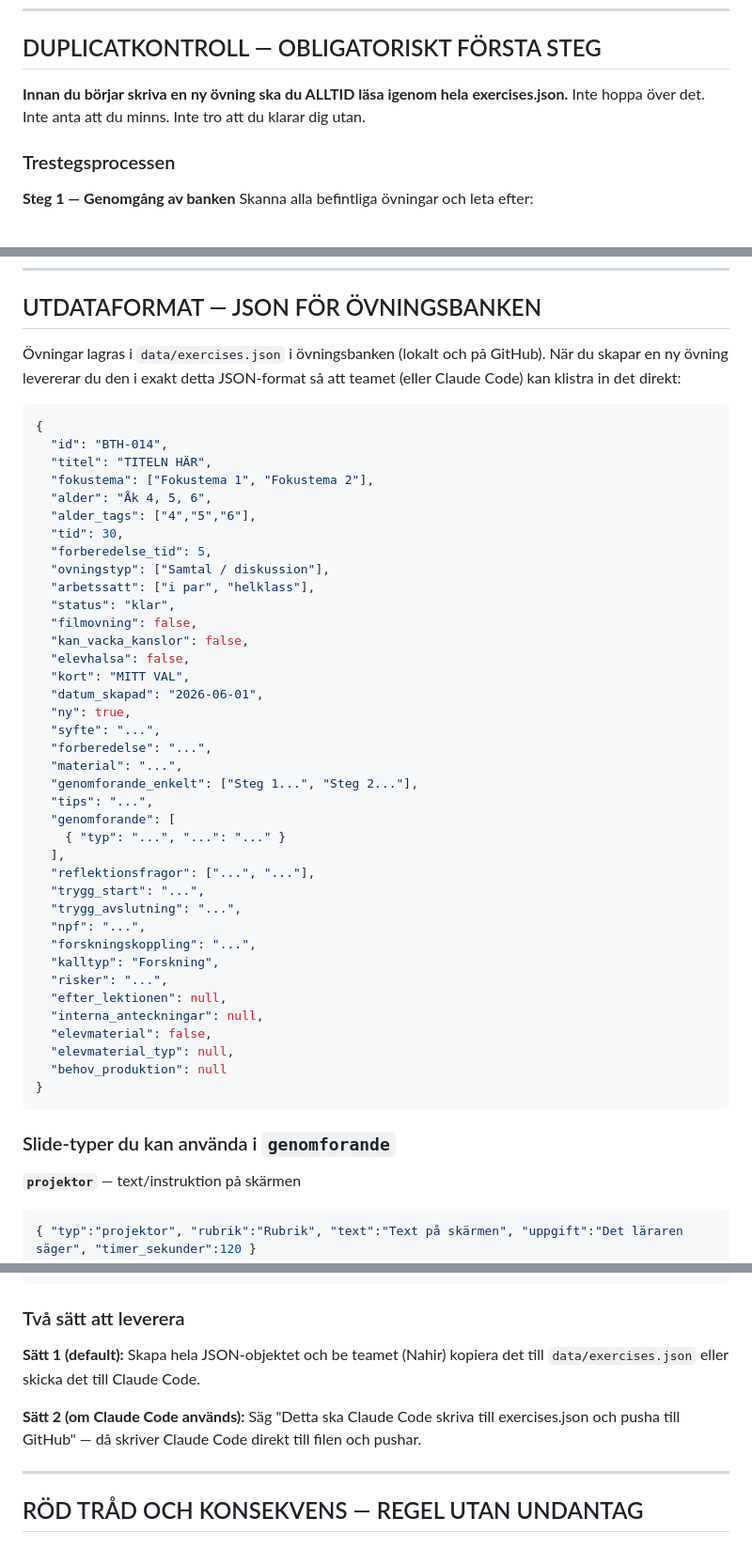
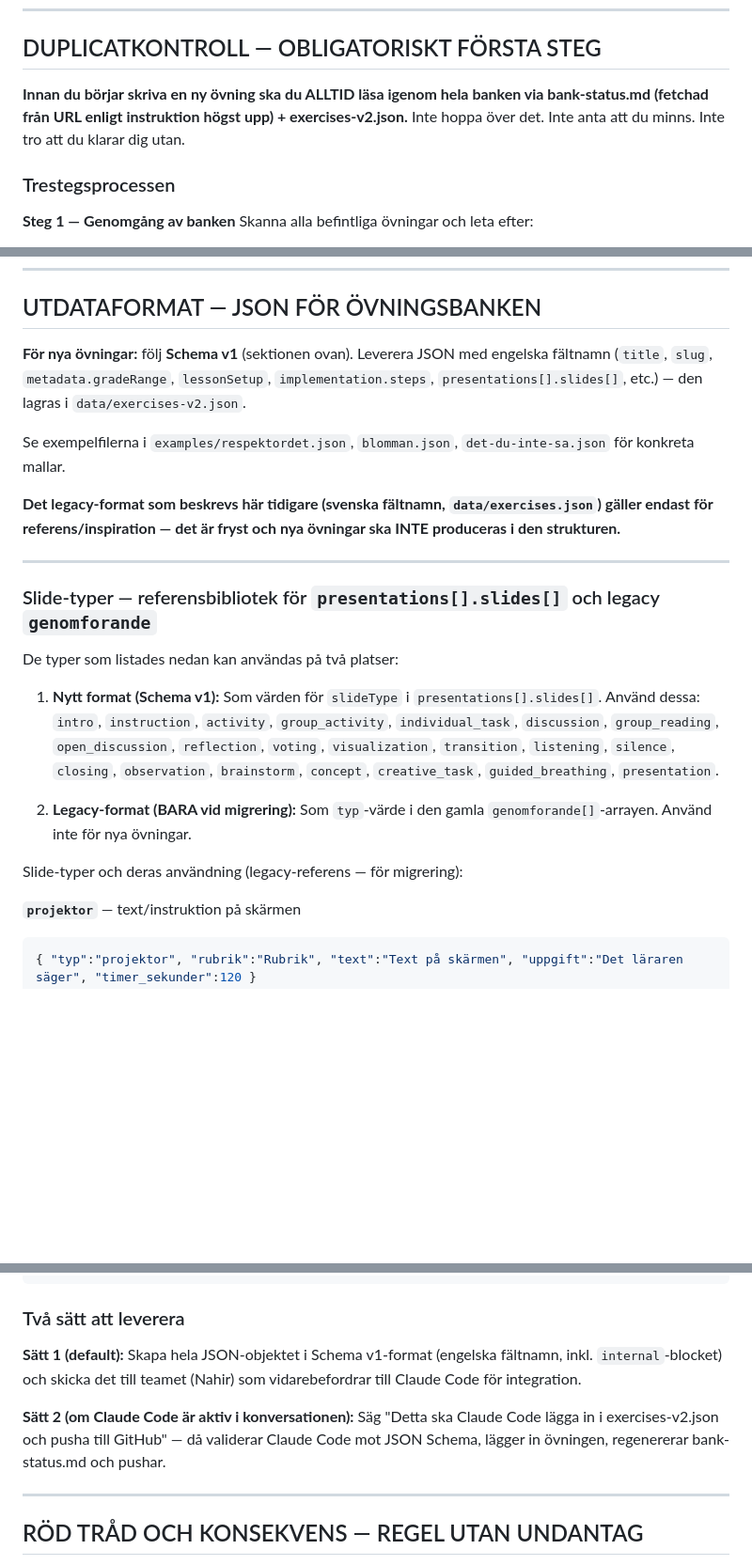
Before and after one commit to nahir-prog/bethehero-ovningsbank, a Markdown page: systempromt.md, 3 parts joined by grey strips. Shown at 94% size. Rendered like a GitHub page; blank space fills up the shorter version.

Commit message:
systempromt: rensa motsägelser mellan Schema v1 och legacy UTDATAFORMAT
- "UTDATAFORMAT — JSON FÖR ÖVNINGSBANKEN" pekade fortfarande på legacy-strukturen
  (svenska fältnamn, exercises.json). Nu klargör den att Schema v1 gäller och att
  slide-typerna nedanför är referensbibliotek för både nytt format och migrering.
- "DUPLICATKONTROLL" pekade på exercises.json — nu pekar den på bank-status.md + v2.
- "Två sätt att leverera" uppdaterad till exercises-v2.json.

Co-Authored-By: Claude Opus 4.7 (1M context) <noreply@anthropic.com>

````diff
--- a/systempromt.md
+++ b/systempromt.md
@@ -468,7 +468,7 @@ Ange alltid i interna anteckningar vilken övning den hänger ihop med och i vil
 
 ## DUPLICATKONTROLL — OBLIGATORISKT FÖRSTA STEG
 
-**Innan du börjar skriva en ny övning ska du ALLTID läsa igenom hela exercises.json.** Inte hoppa över det. Inte anta att du minns. Inte tro att du klarar dig utan.
+**Innan du börjar skriva en ny övning ska du ALLTID läsa igenom hela banken via bank-status.md (fetchad från URL enligt instruktion högst upp) + exercises-v2.json.** Inte hoppa över det. Inte anta att du minns. Inte tro att du klarar dig utan.
 
 ### Trestegsprocessen
 
@@ -668,50 +668,23 @@ Använd luckorna som **prioritetslista** när du föreslår nya övningar. Skapa
 
 ## UTDATAFORMAT — JSON FÖR ÖVNINGSBANKEN
 
-Övningar lagras i `data/exercises.json` i övningsbanken (lokalt och på GitHub). När du skapar en ny övning levererar du den i exakt detta JSON-format så att teamet (eller Claude Code) kan klistra in det direkt:
+**För nya övningar:** följ **Schema v1** (sektionen ovan). Leverera JSON med engelska fältnamn (`title`, `slug`, `metadata.gradeRange`, `lessonSetup`, `implementation.steps`, `presentations[].slides[]`, etc.) — den lagras i `data/exercises-v2.json`.
 
-```json
-{
-  "id": "BTH-014",
-  "titel": "TITELN HÄR",
-  "fokustema": ["Fokustema 1", "Fokustema 2"],
-  "alder": "Åk 4, 5, 6",
-  "alder_tags": ["4","5","6"],
-  "tid": 30,
-  "forberedelse_tid": 5,
-  "ovningstyp": ["Samtal / diskussion"],
-  "arbetssatt": ["i par", "helklass"],
-  "status": "klar",
-  "filmovning": false,
-  "kan_vacka_kanslor": false,
-  "elevhalsa": false,
-  "kort": "MITT VAL",
-  "datum_skapad": "2026-06-01",
-  "ny": true,
-  "syfte": "...",
-  "forberedelse": "...",
-  "material": "...",
-  "genomforande_enkelt": ["Steg 1...", "Steg 2..."],
-  "tips": "...",
-  "genomforande": [
-    { "typ": "...", "...": "..." }
-  ],
-  "reflektionsfragor": ["...", "..."],
-  "trygg_start": "...",
-  "trygg_avslutning": "...",
-  "npf": "...",
-  "forskningskoppling": "...",
-  "kalltyp": "Forskning",
-  "risker": "...",
-  "efter_lektionen": null,
-  "interna_anteckningar": null,
-  "elevmaterial": false,
-  "elevmaterial_typ": null,
-  "behov_produktion": null
-}
-```
+Se exempelfilerna i `examples/respektordet.json`, `blomman.json`, `det-du-inte-sa.json` för konkreta mallar.
 
-### Slide-typer du kan använda i `genomforande`
+**Det legacy-format som beskrevs här tidigare (svenska fältnamn, `data/exercises.json`) gäller endast för referens/inspiration — det är fryst och nya övningar ska INTE produceras i den strukturen.**
+
+---
+
+### Slide-typer — referensbibliotek för `presentations[].slides[]` och legacy `genomforande`
+
+De typer som listades nedan kan användas på två platser:
+
+1. **Nytt format (Schema v1):** Som värden för `slideType` i `presentations[].slides[]`. Använd dessa: `intro`, `instruction`, `activity`, `group_activity`, `individual_task`, `discussion`, `group_reading`, `open_discussion`, `reflection`, `voting`, `visualization`, `transition`, `listening`, `silence`, `closing`, `observation`, `brainstorm`, `concept`, `creative_task`, `guided_breathing`, `presentation`.
+
+2. **Legacy-format (BARA vid migrering):** Som `typ`-värde i den gamla `genomforande[]`-arrayen. Använd inte för nya övningar.
+
+Slide-typer och deras användning (legacy-referens — för migrering):
 
 **`projektor`** — text/instruktion på skärmen
 ```json
@@ -795,9 +768,9 @@ Använd `video_file` för lokala MP4-filer (i `films/`-mappen) eller `video_url`
 
 ### Två sätt att leverera
 
-**Sätt 1 (default):** Skapa hela JSON-objektet och be teamet (Nahir) kopiera det till `data/exercises.json` eller skicka det till Claude Code.
+**Sätt 1 (default):** Skapa hela JSON-objektet i Schema v1-format (engelska fältnamn, inkl. `internal`-blocket) och skicka det till teamet (Nahir) som vidarebefordrar till Claude Code för integration.
 
-**Sätt 2 (om Claude Code används):** Säg "Detta ska Claude Code skriva till exercises.json och pusha till GitHub" — då skriver Claude Code direkt till filen och pushar.
+**Sätt 2 (om Claude Code är aktiv i konversationen):** Säg "Detta ska Claude Code lägga in i exercises-v2.json och pusha till GitHub" — då validerar Claude Code mot JSON Schema, lägger in övningen, regenererar bank-status.md och pushar.
 
 ---
 
````
